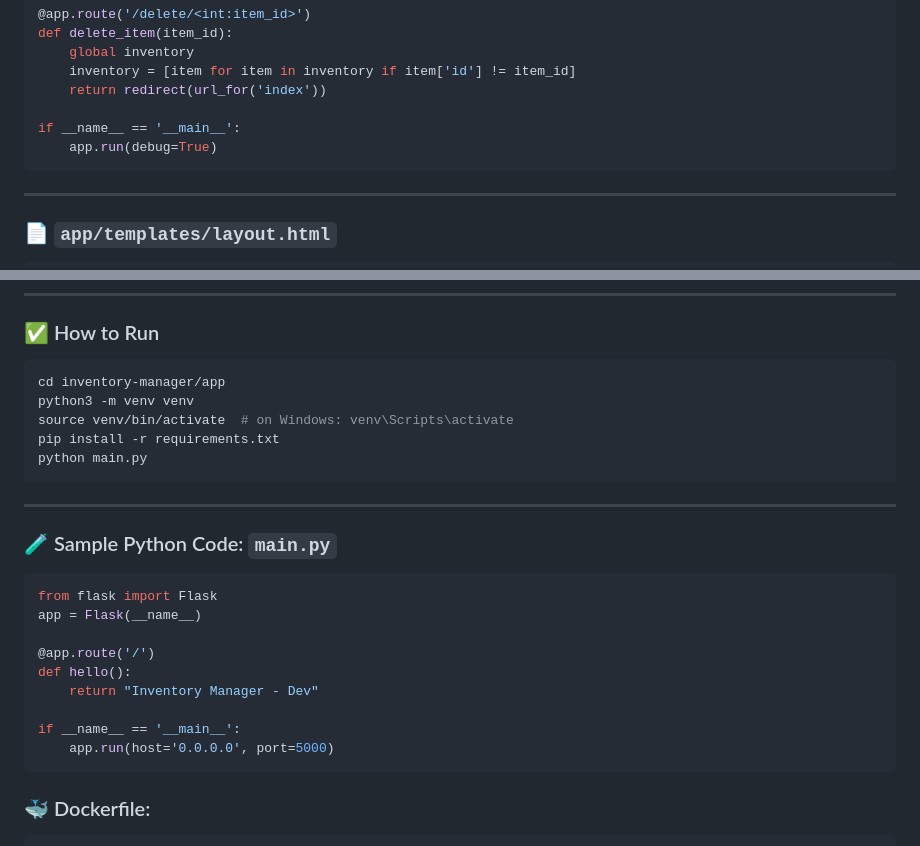
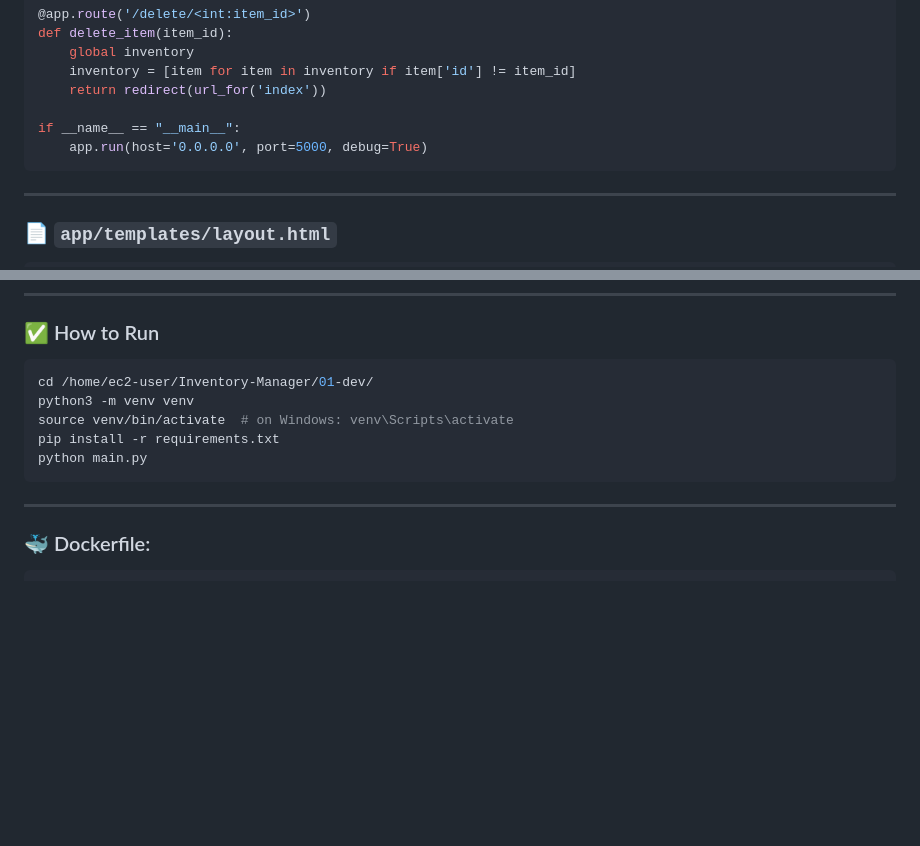
Before and after one commit to sushantb1393/inventory-manager, a Markdown page: README.md, 2 parts joined by grey strips. GitHub-like rendering; blank space fills up the shorter version.

````diff
--- a/README.md
+++ b/README.md
@@ -108,8 +108,8 @@ def delete_item(item_id):
     inventory = [item for item in inventory if item['id'] != item_id]
     return redirect(url_for('index'))
 
-if __name__ == '__main__':
-    app.run(debug=True)
+if __name__ == "__main__":
+    app.run(host='0.0.0.0', port=5000, debug=True)
 ```
 
 ---
@@ -222,27 +222,13 @@ if __name__ == '__main__':
 ### ✅ How to Run
 
 ```bash
-cd inventory-manager/app
+cd /home/ec2-user/Inventory-Manager/01-dev/
 python3 -m venv venv
 source venv/bin/activate  # on Windows: venv\Scripts\activate
 pip install -r requirements.txt
 python main.py
 ```
 ---
-
-### 🧪 Sample Python Code: `main.py`
-
-```python
-from flask import Flask
-app = Flask(__name__)
-
-@app.route('/')
-def hello():
-    return "Inventory Manager - Dev"
-
-if __name__ == '__main__':
-    app.run(host='0.0.0.0', port=5000)
-```
 
 ### 🐳 Dockerfile:
 
````
